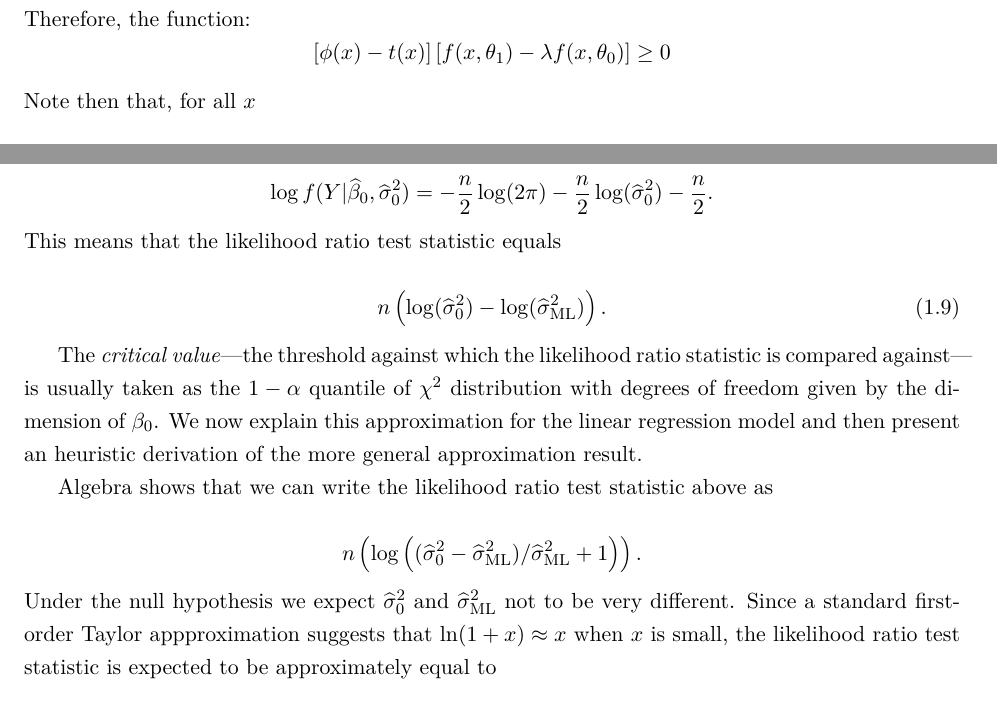
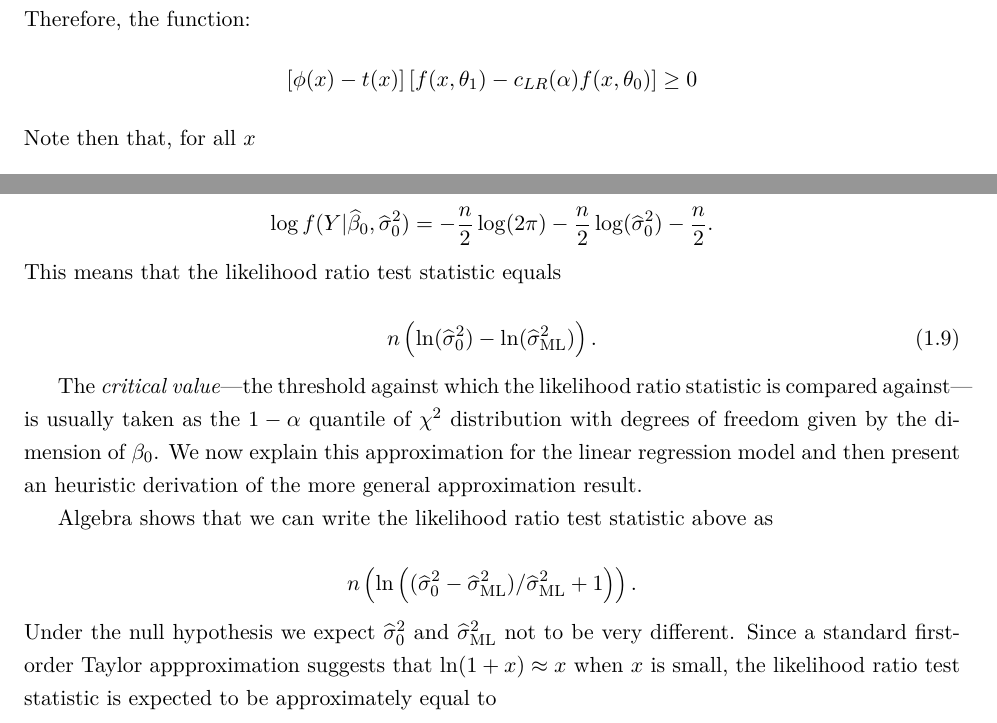
Before and after one commit to jm4474/Courses-IntroEconometrics-Ph.D, a LaTeX document (9_10_Lectures/Lectures9-10.tex): two parts of pages 7 and 9 of 13, joined at a grey line, cut so that both start at the same text. Compiled offline with LaTeX, dvips and Ghostscript.

Commit message:
Replaced log by ln

```diff
--- a/9_10_Lectures/Lectures9-10.tex
+++ b/9_10_Lectures/Lectures9-10.tex
@@ -177,7 +177,7 @@ Since $t(x) \in [0,1]$ it follows that
  \end{equation*}
  Therefore, the function:
  \begin{equation*}
-\left[ \phi(x)-t(x) \right] \left[ f(x, \theta_1) - \lambda f(x, \theta_0) \right] \geq 0
+\left[ \phi(x)-t(x) \right] \left[ f(x, \theta_1) - c_{LR}(\alpha) f(x, \theta_0) \right] \geq 0
  \end{equation*}
  Note then that, for all $x$
  \begin{equation*}
@@ -247,14 +247,14 @@ Algebra shows that the maximizer is
 \noindent This means that the likelihood ratio test statistic equals
 
 \begin{equation} \label{equation:GLR}
-n  \left( \log ( \widehat{\sigma}^2_{0} ) -\log( \widehat{\sigma}^2_{\textrm{ML}} ) \right).
+n  \left( \ln ( \widehat{\sigma}^2_{0} ) -\ln( \widehat{\sigma}^2_{\textrm{ML}} ) \right).
 \end{equation}
 
 The \emph{critical value}---the threshold against which the likelihood ratio statistic is compared against---is usually taken as the $1-\alpha$ quantile of $\chi^2$ distribution with degrees of freedom given by the dimension of $\beta_0$. We now explain this approximation for the linear regression model and then present an heuristic derivation of the more general approximation result.
 
 Algebra shows that we can write the likelihood ratio test statistic above as
 
-\[n  \left( \log \left(  (\widehat{\sigma}^2_{0} - \widehat{\sigma}^2_{\textrm{ML}})/\widehat{\sigma}^2_{\textrm{ML}} +1  \right) \right). \]
+\[n  \left( \ln \left(  (\widehat{\sigma}^2_{0} - \widehat{\sigma}^2_{\textrm{ML}})/\widehat{\sigma}^2_{\textrm{ML}} +1  \right) \right). \]
 
 \noindent Under the null hypothesis we expect $\widehat{\sigma}^2_0$ and $\widehat{\sigma}^2_{\textrm{ML}}$ not to be very different. Since a standard first-order Taylor appproximation suggests that $\ln(1+x) \approx x$ when $x$ is small, the likelihood ratio test statistic is expected to be approximately equal to
 
```
Also changed, not shown: 9_10_Lectures/Lectures9-10.pdf, 9_10_Lectures/Lectures9-10.tex (8 more changed lines), 4 other files.
